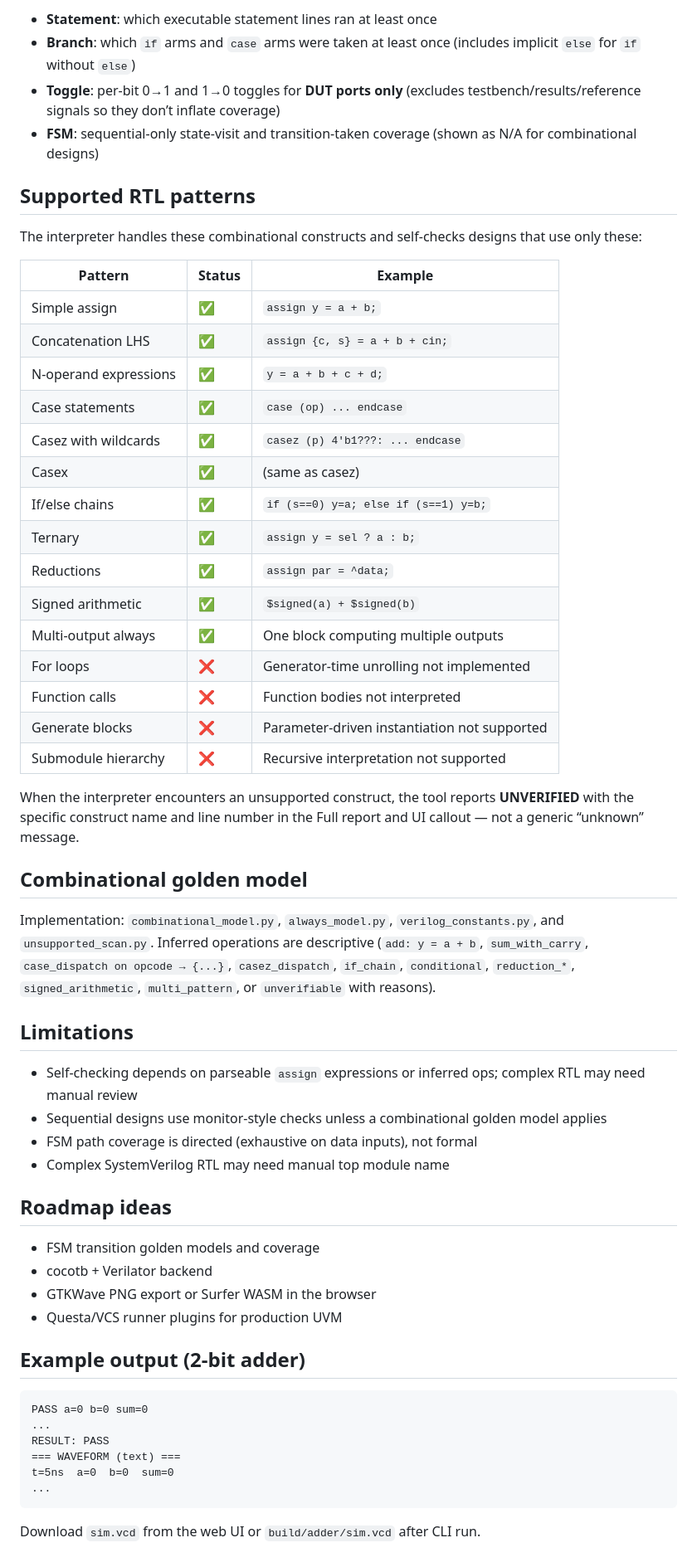
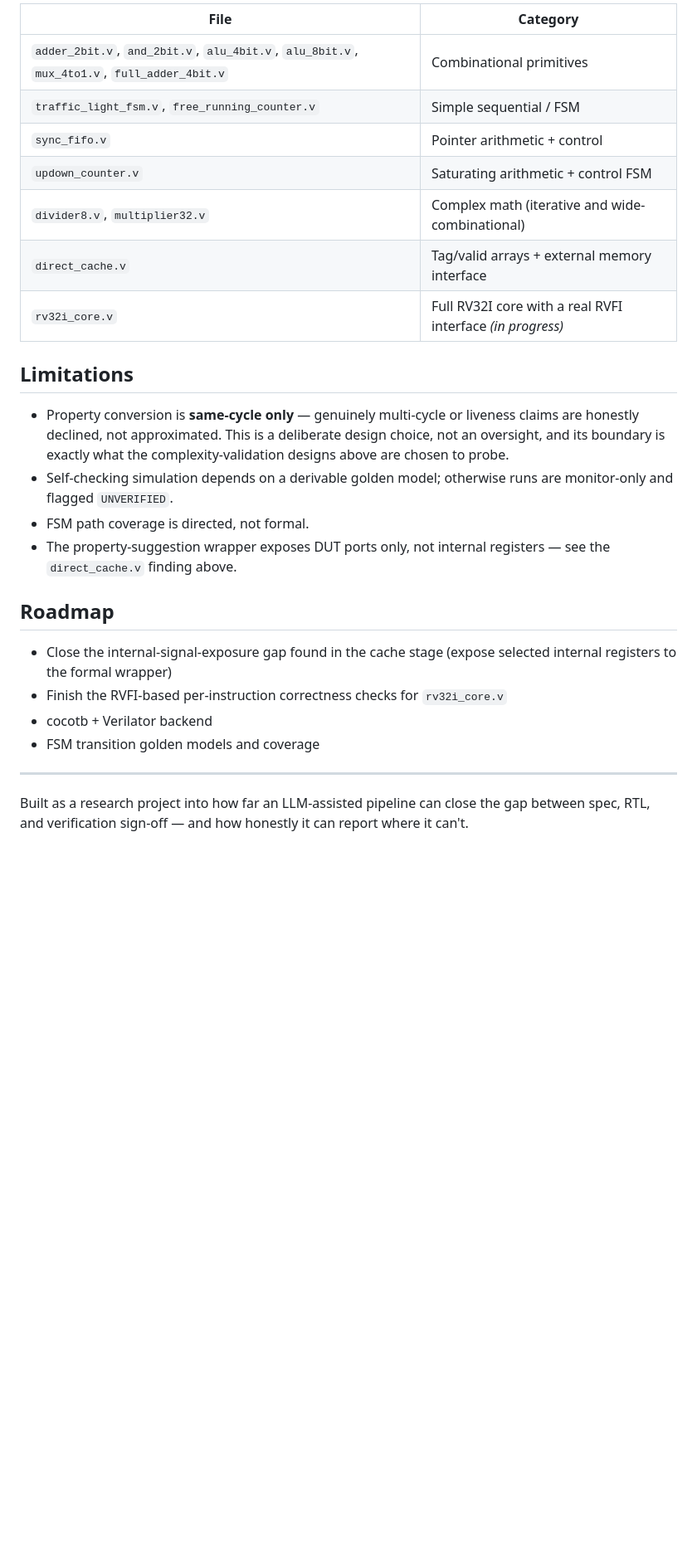
Before and after one commit to nimishadeepak10/verify-rtl, a Markdown page: README.md, the part around one of its changes. Shown at 83% size. Drawn GitHub-style; blank space fills up the shorter version.

````diff
--- a/README.md
+++ b/README.md
@@ -138,59 +89,27 @@ Metrics reported in `report.txt` and the Coverage screen:
-- **Statement**: which executable statement lines ran at least once
-- **Branch**: which `if` arms and `case` arms were taken at least once (includes implicit `else` for `if` without `else`)
-- **Toggle**: per-bit 0→1 and 1→0 toggles for **DUT ports only** (excludes testbench/results/reference signals so they don’t inflate coverage)
-- **FSM**: sequential-only state-visit and transition-taken coverage (shown as N/A for combinational designs)
-
-## Supported RTL patterns
-
-The interpreter handles these combinational constructs and self-checks designs that use only these:
-
-| Pattern               | Status | Example                                         |
-|-----------------------|--------|-------------------------------------------------|
-| Simple assign         |   ✅   | `assign y = a + b;`                             |
-| Concatenation LHS     |   ✅   | `assign {c, s} = a + b + cin;`                  |
-| N-operand expressions |   ✅   | `y = a + b + c + d;`                            |
-| Case statements       |   ✅   | `case (op) ... endcase`                         |
-| Casez with wildcards  |   ✅   | `casez (p) 4'b1???: ... endcase`                |
-| Casex                 |   ✅   | (same as casez)                                 |
-| If/else chains        |   ✅   | `if (s==0) y=a; else if (s==1) y=b;`            |
-| Ternary               |   ✅   | `assign y = sel ? a : b;`                       |
-| Reductions            |   ✅   | `assign par = ^data;`                           |
-| Signed arithmetic     |   ✅   | `$signed(a) + $signed(b)`                       |
-| Multi-output always   |   ✅   | One block computing multiple outputs            |
-| For loops             |   ❌   | Generator-time unrolling not implemented        |
-| Function calls        |   ❌   | Function bodies not interpreted                 |
-| Generate blocks       |   ❌   | Parameter-driven instantiation not supported    |
-| Submodule hierarchy   |   ❌   | Recursive interpretation not supported          |
-
-When the interpreter encounters an unsupported construct, the tool reports **UNVERIFIED** with the specific construct name and line number in the Full report and UI callout — not a generic “unknown” message.
-
-## Combinational golden model
-
-Implementation: `combinational_model.py`, `always_model.py`, `verilog_constants.py`, and `unsupported_scan.py`. Inferred operations are descriptive (`add: y = a + b`, `sum_with_carry`, `case_dispatch on opcode → {...}`, `casez_dispatch`, `if_chain`, `conditional`, `reduction_*`, `signed_arithmetic`, `multi_pattern`, or `unverifiable` with reasons).
+| File | Category |
+|---|---|
+| `adder_2bit.v`, `and_2bit.v`, `alu_4bit.v`, `alu_8bit.v`, `mux_4to1.v`, `full_adder_4bit.v` | Combinational primitives |
+| `traffic_light_fsm.v`, `free_running_counter.v` | Simple sequential / FSM |
+| `sync_fifo.v` | Pointer arithmetic + control |
+| `updown_counter.v` | Saturating arithmetic + control FSM |
+| `divider8.v`, `multiplier32.v` | Complex math (iterative and wide-combinational) |
+| `direct_cache.v` | Tag/valid arrays + external memory interface |
+| `rv32i_core.v` | Full RV32I core with a real RVFI interface *(in progress)* |
 
 ## Limitations
 
-- Self-checking depends on parseable `assign` expressions or inferred ops; complex RTL may need manual review
-- Sequential designs use monitor-style checks unless a combinational golden model applies
-- FSM path coverage is directed (exhaustive on data inputs), not formal
-- Complex SystemVerilog RTL may need manual top module name
+- Property conversion is **same-cycle only** — genuinely multi-cycle or liveness claims are honestly declined, not approximated. This is a deliberate design choice, not an oversight, and its boundary is exactly what the complexity-validation designs above are chosen to probe.
+- Self-checking simulation depends on a derivable golden model; otherwise runs are monitor-only and flagged `UNVERIFIED`.
+- FSM path coverage is directed, not formal.
+- The property-suggestion wrapper exposes DUT ports only, not internal registers — see the `direct_cache.v` finding above.
 
-## Roadmap ideas
+## Roadmap
 
+- Close the internal-signal-exposure gap found in the cache stage (expose selected internal registers to the formal wrapper)
+- Finish the RVFI-based per-instruction correctness checks for `rv32i_core.v`
+- cocotb + Verilator backend
 - FSM transition golden models and coverage
-- cocotb + Verilator backend
-- GTKWave PNG export or Surfer WASM in the browser
-- Questa/VCS runner plugins for production UVM
 
-## Example output (2-bit adder)
+---
 
-```
-PASS a=0 b=0 sum=0
-...
-RESULT: PASS
-=== WAVEFORM (text) ===
-t=5ns  a=0  b=0  sum=0
-...
-```
-
-Download `sim.vcd` from the web UI or `build/adder/sim.vcd` after CLI run.
+Built as a research project into how far an LLM-assisted pipeline can close the gap between spec, RTL, and verification sign-off — and how honestly it can report where it can't.
````
Also changed, not shown: other parts of README.md (+56 -105 lines).
